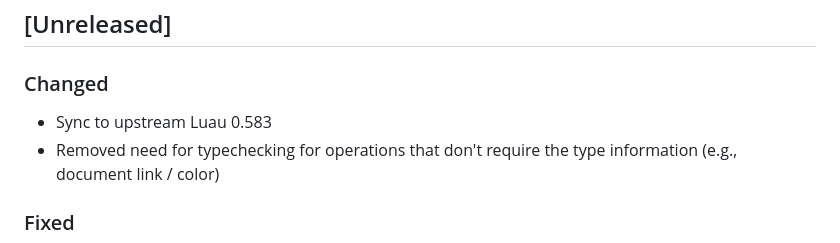
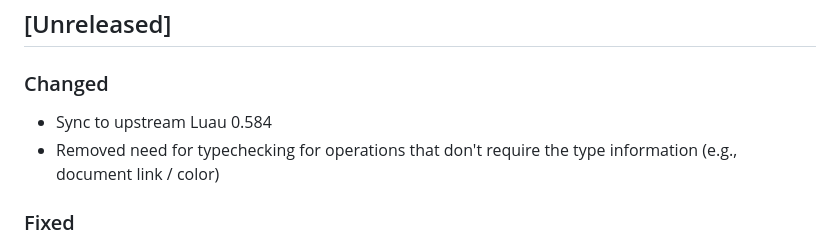
Before and after one commit to JohnnyMorganz/luau-lsp, a Markdown page: CHANGELOG.md, the part around the change. Rendered like a GitHub page.

Commit message:
Sync to upstream Luau 0.584

```diff
--- a/CHANGELOG.md
+++ b/CHANGELOG.md
@@ -8,7 +8,7 @@ The format is based on [Keep a Changelog](https://keepachangelog.com/en/1.0.0/).
 
 ### Changed
 
-- Sync to upstream Luau 0.583
+- Sync to upstream Luau 0.584
 - Removed need for typechecking for operations that don't require the type information (e.g., document link / color)
 
 ### Fixed
```
